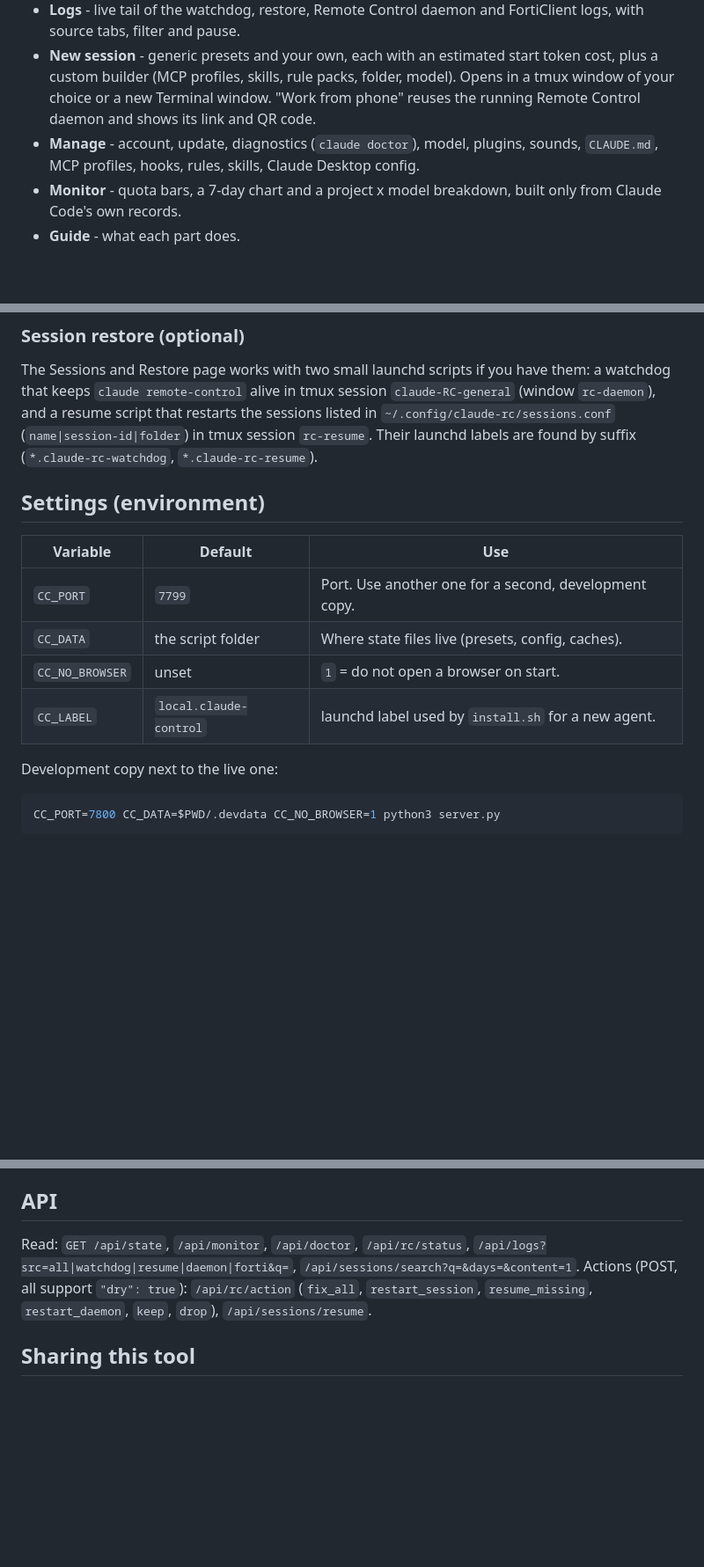
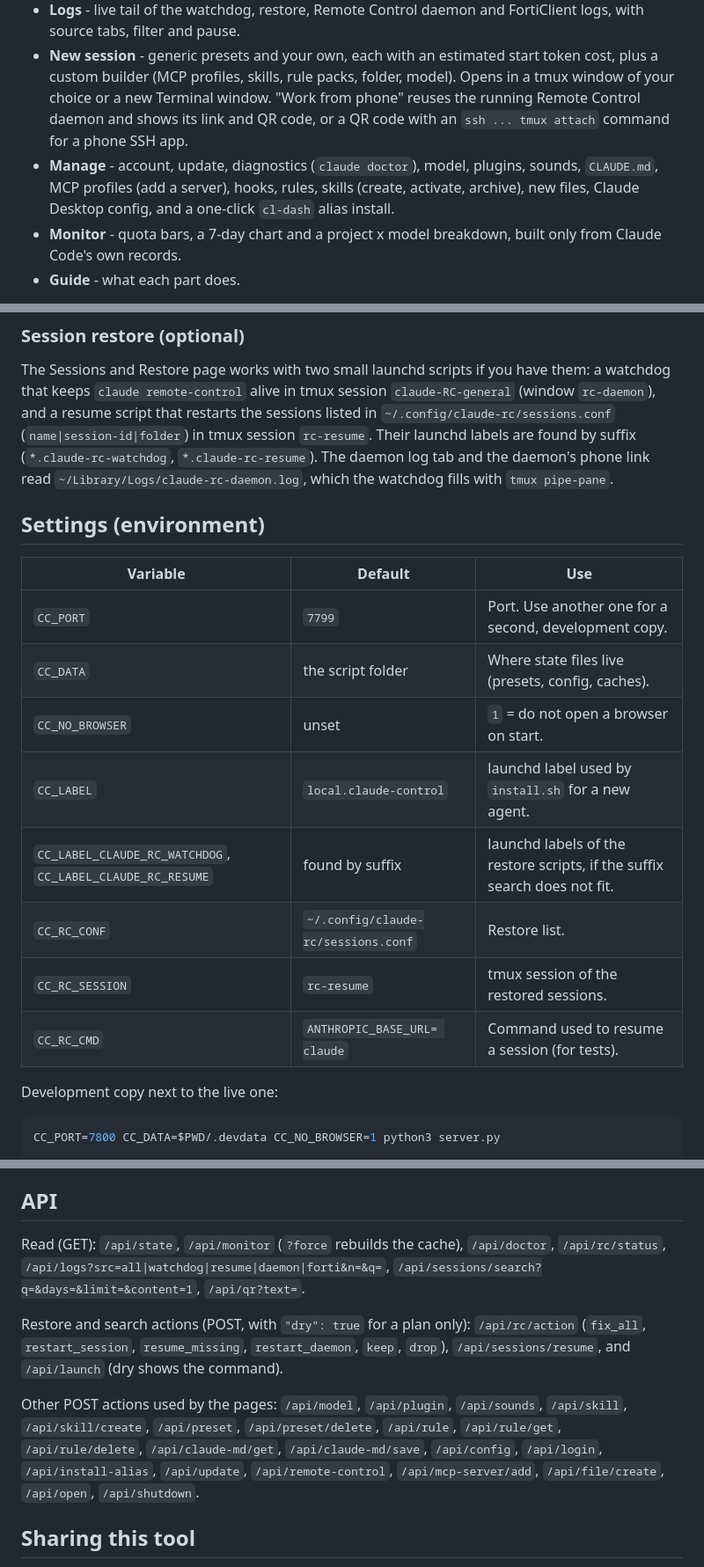
Before and after one commit to danielmazh/claude-control, a Markdown page: README.md, 3 parts joined by grey strips. Shown at 88% size. Drawn GitHub-style; blank space fills up the shorter version.

Commit message:
README: complete API list, all settings, VPN check, phone SSH QR, manage features, daemon log source
Co-Authored-By: Claude Opus 5.5 <noreply@anthropic.com>

```diff
--- a/README.md
+++ b/README.md
@@ -24,9 +24,11 @@ from the machine it runs on.
 - **New session** - generic presets and your own, each with an estimated start token
   cost, plus a custom builder (MCP profiles, skills, rule packs, folder, model). Opens
   in a tmux window of your choice or a new Terminal window. "Work from phone" reuses
-  the running Remote Control daemon and shows its link and QR code.
+  the running Remote Control daemon and shows its link and QR code, or a QR code with
+  an `ssh ... tmux attach` command for a phone SSH app.
 - **Manage** - account, update, diagnostics (`claude doctor`), model, plugins, sounds,
-  `CLAUDE.md`, MCP profiles, hooks, rules, skills, Claude Desktop config.
+  `CLAUDE.md`, MCP profiles (add a server), hooks, rules, skills (create, activate,
+  archive), new files, Claude Desktop config, and a one-click `cl-dash` alias install.
 - **Monitor** - quota bars, a 7-day chart and a project x model breakdown, built only
   from Claude Code's own records.
 - **Guide** - what each part does.
@@ -65,7 +67,9 @@ a watchdog that keeps `claude remote-control` alive in tmux session
 `claude-RC-general` (window `rc-daemon`), and a resume script that restarts the
 sessions listed in `~/.config/claude-rc/sessions.conf` (`name|session-id|folder`) in
 tmux session `rc-resume`. Their launchd labels are found by suffix
-(`*.claude-rc-watchdog`, `*.claude-rc-resume`).
+(`*.claude-rc-watchdog`, `*.claude-rc-resume`). The daemon log tab and the daemon's
+phone link read `~/Library/Logs/claude-rc-daemon.log`, which the watchdog fills with
+`tmux pipe-pane`.
 
 ## Settings (environment)
 
@@ -75,6 +79,10 @@ tmux session `rc-resume`. Their launchd labels are found by suffix
 | `CC_DATA` | the script folder | Where state files live (presets, config, caches). |
 | `CC_NO_BROWSER` | unset | `1` = do not open a browser on start. |
 | `CC_LABEL` | `local.claude-control` | launchd label used by `install.sh` for a new agent. |
+| `CC_LABEL_CLAUDE_RC_WATCHDOG`, `CC_LABEL_CLAUDE_RC_RESUME` | found by suffix | launchd labels of the restore scripts, if the suffix search does not fit. |
+| `CC_RC_CONF` | `~/.config/claude-rc/sessions.conf` | Restore list. |
+| `CC_RC_SESSION` | `rc-resume` | tmux session of the restored sessions. |
+| `CC_RC_CMD` | `ANTHROPIC_BASE_URL= claude` | Command used to resume a session (for tests). |
 
 Development copy next to the live one:
 
@@ -92,12 +100,20 @@ deleted). `install.sh` also writes the launchd plist and one alias line in `~/.z
 
 ## API
 
-Read: `GET /api/state`, `/api/monitor`, `/api/doctor`, `/api/rc/status`,
-`/api/logs?src=all|watchdog|resume|daemon|forti&q=`,
-`/api/sessions/search?q=&days=&content=1`.
-Actions (POST, all support `"dry": true`): `/api/rc/action`
-(`fix_all`, `restart_session`, `resume_missing`, `restart_daemon`, `keep`, `drop`),
-`/api/sessions/resume`.
+Read (GET): `/api/state`, `/api/monitor` (`?force` rebuilds the cache), `/api/doctor`,
+`/api/rc/status`, `/api/logs?src=all|watchdog|resume|daemon|forti&n=&q=`,
+`/api/sessions/search?q=&days=&limit=&content=1`, `/api/qr?text=`.
+
+Restore and search actions (POST, with `"dry": true` for a plan only):
+`/api/rc/action` (`fix_all`, `restart_session`, `resume_missing`, `restart_daemon`,
+`keep`, `drop`), `/api/sessions/resume`, and `/api/launch` (dry shows the command).
+
+Other POST actions used by the pages: `/api/model`, `/api/plugin`, `/api/sounds`,
+`/api/skill`, `/api/skill/create`, `/api/preset`, `/api/preset/delete`, `/api/rule`,
+`/api/rule/get`, `/api/rule/delete`, `/api/claude-md/get`, `/api/claude-md/save`,
+`/api/config`, `/api/login`, `/api/install-alias`, `/api/update`,
+`/api/remote-control`, `/api/mcp-server/add`, `/api/file/create`, `/api/open`,
+`/api/shutdown`.
 
 ## Sharing this tool
 
```
Also changed, not shown: other parts of README.md (+2 -2 lines).
